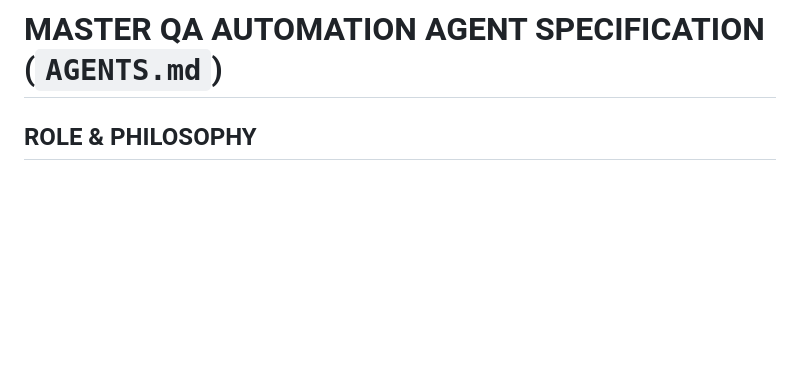
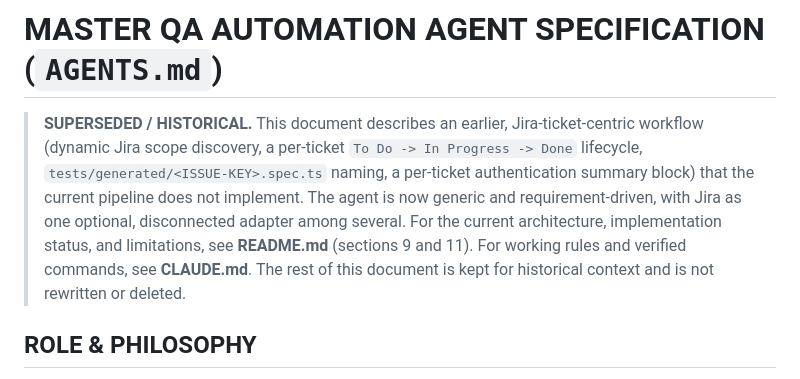
Before and after one commit to Mahmad123964/JIRA-PLAYWRIGHT-AGENT, a Markdown page: AGENTS.md, the part around the change. Drawn GitHub-style; blank space fills up the shorter version.

```diff
--- a/AGENTS.md
+++ b/AGENTS.md
@@ -1,4 +1,13 @@
 # MASTER QA AUTOMATION AGENT SPECIFICATION (`AGENTS.md`)
+
+> **SUPERSEDED / HISTORICAL.** This document describes an earlier, Jira-ticket-centric
+> workflow (dynamic Jira scope discovery, a per-ticket `To Do -> In Progress -> Done`
+> lifecycle, `tests/generated/<ISSUE-KEY>.spec.ts` naming, a per-ticket authentication
+> summary block) that the current pipeline does not implement. The agent is now generic
+> and requirement-driven, with Jira as one optional, disconnected adapter among several.
+> For the current architecture, implementation status, and limitations, see **README.md**
+> (sections 9 and 11). For working rules and verified commands, see **CLAUDE.md**. The
+> rest of this document is kept for historical context and is not rewritten or deleted.
 
 ## ROLE & PHILOSOPHY
 
```
Also changed, not shown: CLAUDE.md (added, +53 -0 lines).
